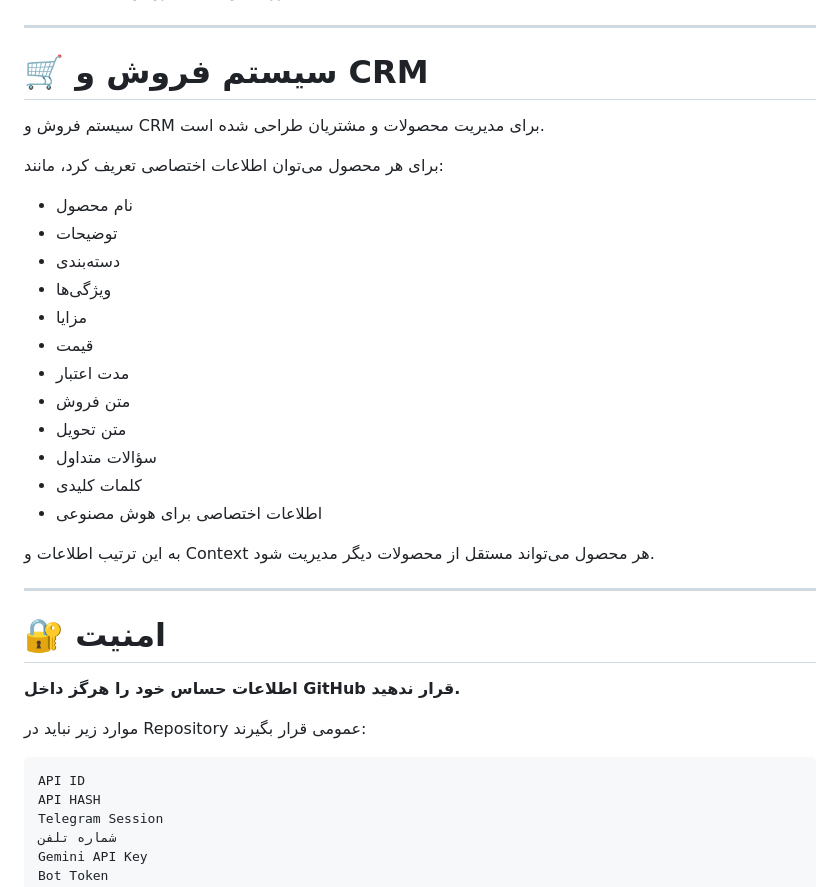
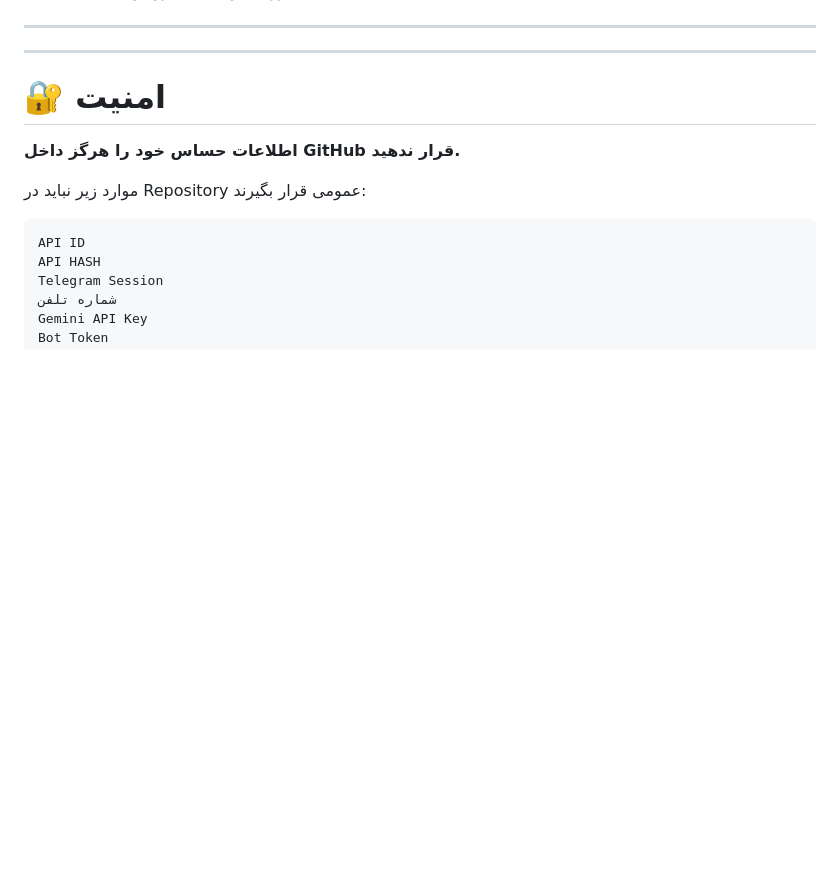
Before and after one commit to ONYXSELFBOT/ONYX-SELF-TELEGRAM, a Markdown page: README.md, the part around the change. GitHub-like rendering; blank space fills up the shorter version.

```diff
--- a/README.md
+++ b/README.md
@@ -228,26 +228,6 @@ ONYX دارای سیستم ساعت و تاریخ شمسی است.
 
 ---
 
-# 🛒 سیستم فروش و CRM
-
-سیستم فروش و CRM برای مدیریت محصولات و مشتریان طراحی شده است.
-
-برای هر محصول می‌توان اطلاعات اختصاصی تعریف کرد، مانند:
-
-* نام محصول
-* توضیحات
-* دسته‌بندی
-* ویژگی‌ها
-* مزایا
-* قیمت
-* مدت اعتبار
-* متن فروش
-* متن تحویل
-* سؤالات متداول
-* کلمات کلیدی
-* اطلاعات اختصاصی برای هوش مصنوعی
-
-به این ترتیب اطلاعات و Context هر محصول می‌تواند مستقل از محصولات دیگر مدیریت شود.
 
 ---
 
```
